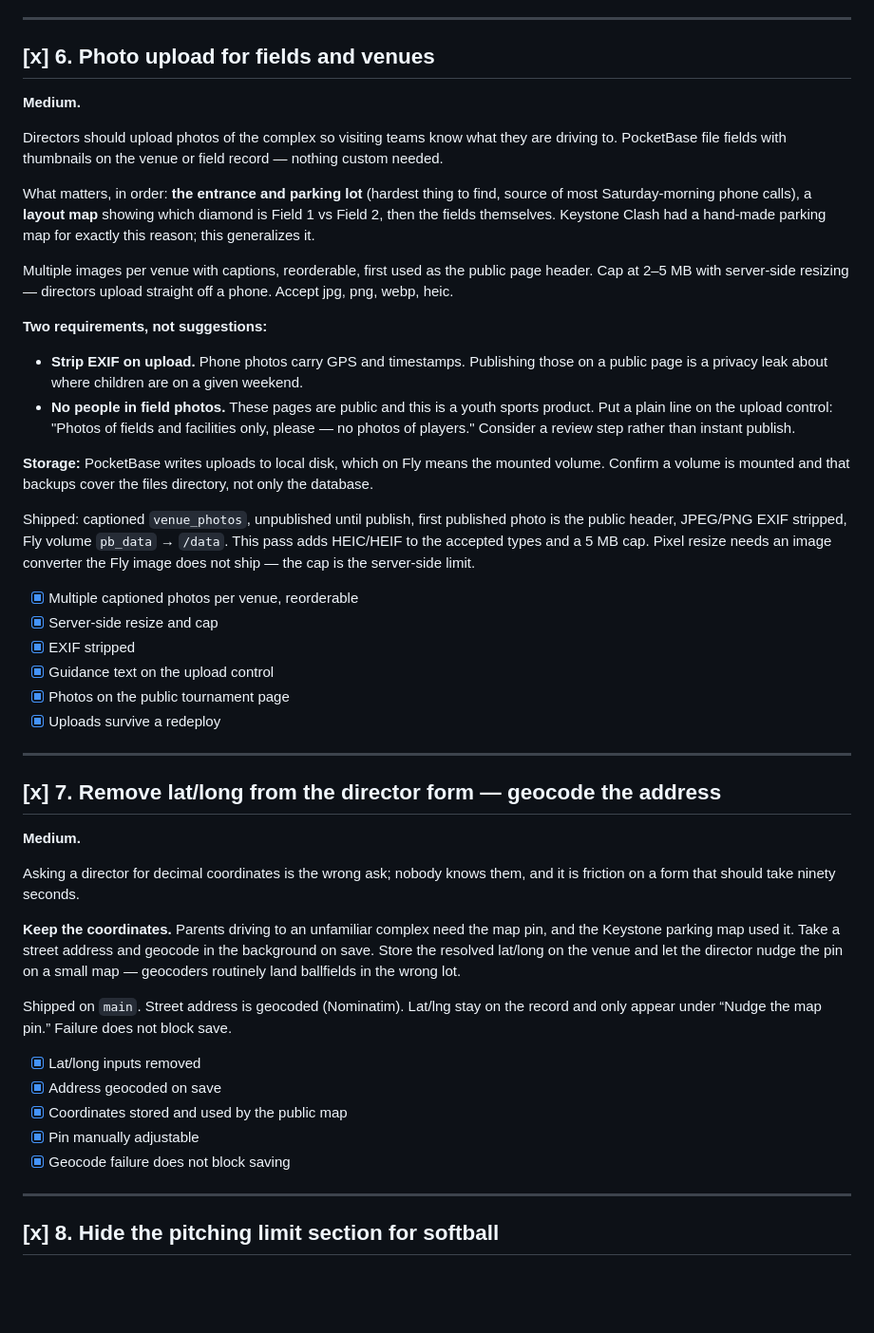
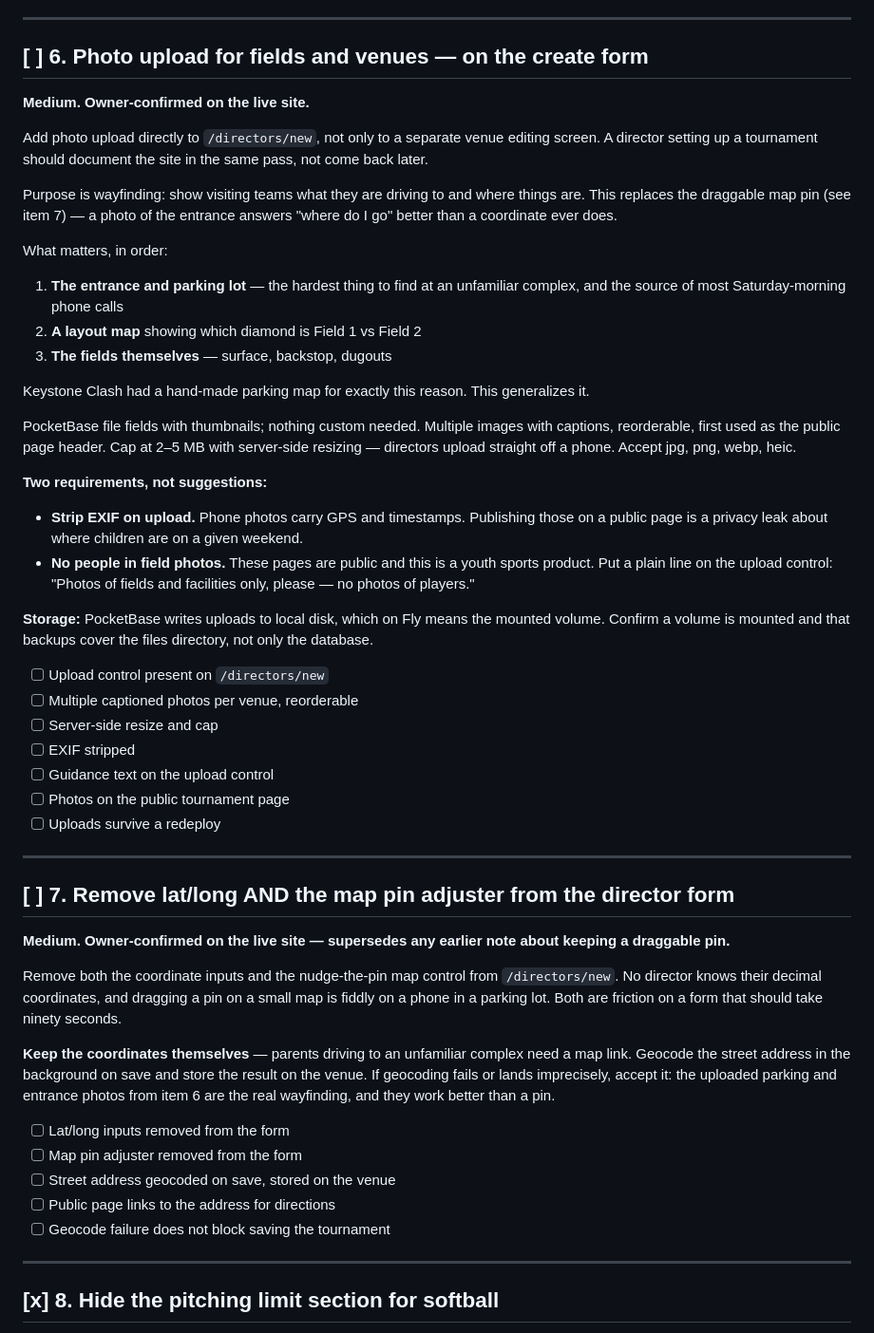
Before and after one commit to SJL20/Diamond_Tourney, a Markdown page: docs/BACKLOG.md, the part around the change. Shown at 95% size. Rendered like a GitHub page; blank space fills up the shorter version.

```diff
--- a/docs/BACKLOG.md
+++ b/docs/BACKLOG.md
@@ -227,22 +227,32 @@ xlsx binaries are not parsed on the server — save as CSV. Template lives at
 
 ---
 
-## [x] 6. Photo upload for fields and venues
+## [ ] 6. Photo upload for fields and venues — on the create form
 
-**Medium.**
+**Medium. Owner-confirmed on the live site.**
 
-Directors should upload photos of the complex so visiting teams know what they
-are driving to. PocketBase file fields with thumbnails on the venue or field
-record — nothing custom needed.
+Add photo upload directly to `/directors/new`, not only to a separate venue
+editing screen. A director setting up a tournament should document the site in
+the same pass, not come back later.
 
-What matters, in order: **the entrance and parking lot** (hardest thing to find,
-source of most Saturday-morning phone calls), a **layout map** showing which
-diamond is Field 1 vs Field 2, then the fields themselves. Keystone Clash had a
-hand-made parking map for exactly this reason; this generalizes it.
+Purpose is wayfinding: show visiting teams what they are driving to and where
+things are. This replaces the draggable map pin (see item 7) — a photo of the
+entrance answers "where do I go" better than a coordinate ever does.
 
-Multiple images per venue with captions, reorderable, first used as the public
-page header. Cap at 2–5 MB with server-side resizing — directors upload straight
-off a phone. Accept jpg, png, webp, heic.
+What matters, in order:
+
+1. **The entrance and parking lot** — the hardest thing to find at an unfamiliar
+   complex, and the source of most Saturday-morning phone calls
+2. **A layout map** showing which diamond is Field 1 vs Field 2
+3. **The fields themselves** — surface, backstop, dugouts
+
+Keystone Clash had a hand-made parking map for exactly this reason. This
+generalizes it.
+
+PocketBase file fields with thumbnails; nothing custom needed. Multiple images
+with captions, reorderable, first used as the public page header. Cap at 2–5 MB
+with server-side resizing — directors upload straight off a phone. Accept jpg,
+png, webp, heic.
 
 **Two requirements, not suggestions:**
 
@@ -251,49 +261,42 @@ off a phone. Accept jpg, png, webp, heic.
   weekend.
 - **No people in field photos.** These pages are public and this is a youth
   sports product. Put a plain line on the upload control: "Photos of fields and
-  facilities only, please — no photos of players." Consider a review step rather
-  than instant publish.
+  facilities only, please — no photos of players."
 
 **Storage:** PocketBase writes uploads to local disk, which on Fly means the
 mounted volume. Confirm a volume is mounted and that backups cover the files
 directory, not only the database.
 
-Shipped: captioned `venue_photos`, unpublished until publish, first published
-photo is the public header, JPEG/PNG EXIF stripped, Fly volume `pb_data` →
-`/data`. This pass adds HEIC/HEIF to the accepted types and a 5 MB cap.
-Pixel resize needs an image converter the Fly image does not ship — the cap
-is the server-side limit.
-
-- [x] Multiple captioned photos per venue, reorderable
-- [x] Server-side resize and cap
-- [x] EXIF stripped
-- [x] Guidance text on the upload control
-- [x] Photos on the public tournament page
-- [x] Uploads survive a redeploy
-
+- [ ] Upload control present on `/directors/new`
+- [ ] Multiple captioned photos per venue, reorderable
+- [ ] Server-side resize and cap
+- [ ] EXIF stripped
+- [ ] Guidance text on the upload control
+- [ ] Photos on the public tournament page
+- [ ] Uploads survive a redeploy
 ---
 
-## [x] 7. Remove lat/long from the director form — geocode the address
+## [ ] 7. Remove lat/long AND the map pin adjuster from the director form
 
-**Medium.**
+**Medium. Owner-confirmed on the live site — supersedes any earlier note about
+keeping a draggable pin.**
 
-Asking a director for decimal coordinates is the wrong ask; nobody knows them,
-and it is friction on a form that should take ninety seconds.
+Remove both the coordinate inputs and the nudge-the-pin map control from
+`/directors/new`. No director knows their decimal coordinates, and dragging a pin
+on a small map is fiddly on a phone in a parking lot. Both are friction on a form
+that should take ninety seconds.
 
-**Keep the coordinates.** Parents driving to an unfamiliar complex need the map
-pin, and the Keystone parking map used it. Take a street address and geocode in
-the background on save. Store the resolved lat/long on the venue and let the
-director nudge the pin on a small map — geocoders routinely land ballfields in
-the wrong lot.
+**Keep the coordinates themselves** — parents driving to an unfamiliar complex
+need a map link. Geocode the street address in the background on save and store
+the result on the venue. If geocoding fails or lands imprecisely, accept it: the
+uploaded parking and entrance photos from item 6 are the real wayfinding, and
+they work better than a pin.
 
-Shipped on `main`. Street address is geocoded (Nominatim). Lat/lng stay on the
-record and only appear under “Nudge the map pin.” Failure does not block save.
-
-- [x] Lat/long inputs removed
-- [x] Address geocoded on save
-- [x] Coordinates stored and used by the public map
-- [x] Pin manually adjustable
-- [x] Geocode failure does not block saving
+- [ ] Lat/long inputs removed from the form
+- [ ] Map pin adjuster removed from the form
+- [ ] Street address geocoded on save, stored on the venue
+- [ ] Public page links to the address for directions
+- [ ] Geocode failure does not block saving the tournament
 
 ---
 
```
